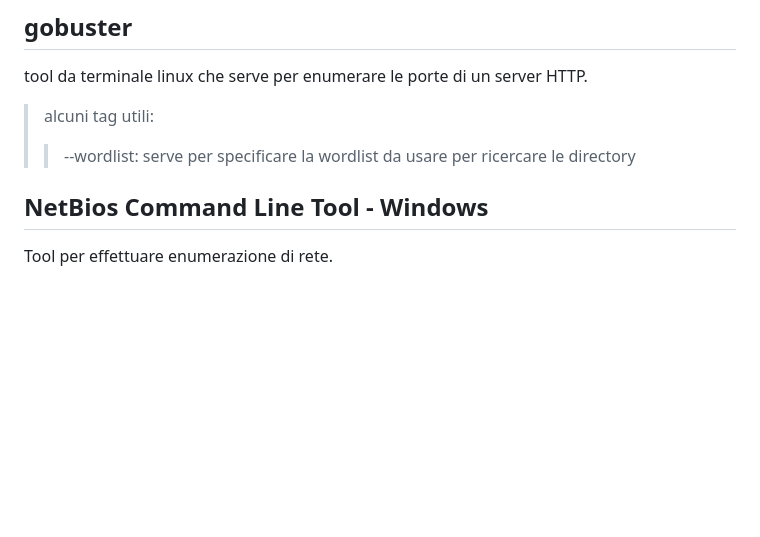
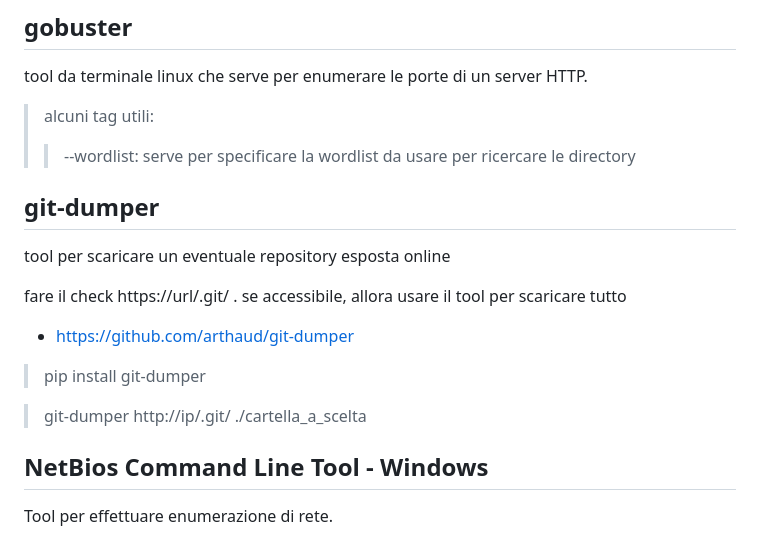
Before and after one commit to Carromano/My_ETH_Tool_list, a Markdown page: README.md, the part around the change. Drawn GitHub-style; blank space fills up the shorter version.

Commit message:
nuovo tool nel README e nuova macchina crackata HTB

```diff
--- a/README.md
+++ b/README.md
@@ -152,6 +152,18 @@ tool da terminale linux che serve per enumerare le porte di un server HTTP.
 
 > alcuni tag utili:
 >> --wordlist: serve per specificare la wordlist da usare per ricercare le directory
+
+## git-dumper
+tool per scaricare un eventuale repository esposta online
+
+fare il check https://url/.git/ . se accessibile, allora usare il tool per scaricare tutto
+
+- https://github.com/arthaud/git-dumper
+
+> pip install git-dumper
+
+> git-dumper http://ip/.git/ ./cartella_a_scelta
+
 
 ## NetBios Command Line Tool - Windows
 Tool per effettuare enumerazione di rete.
```
Also changed, not shown: 1 other file.
